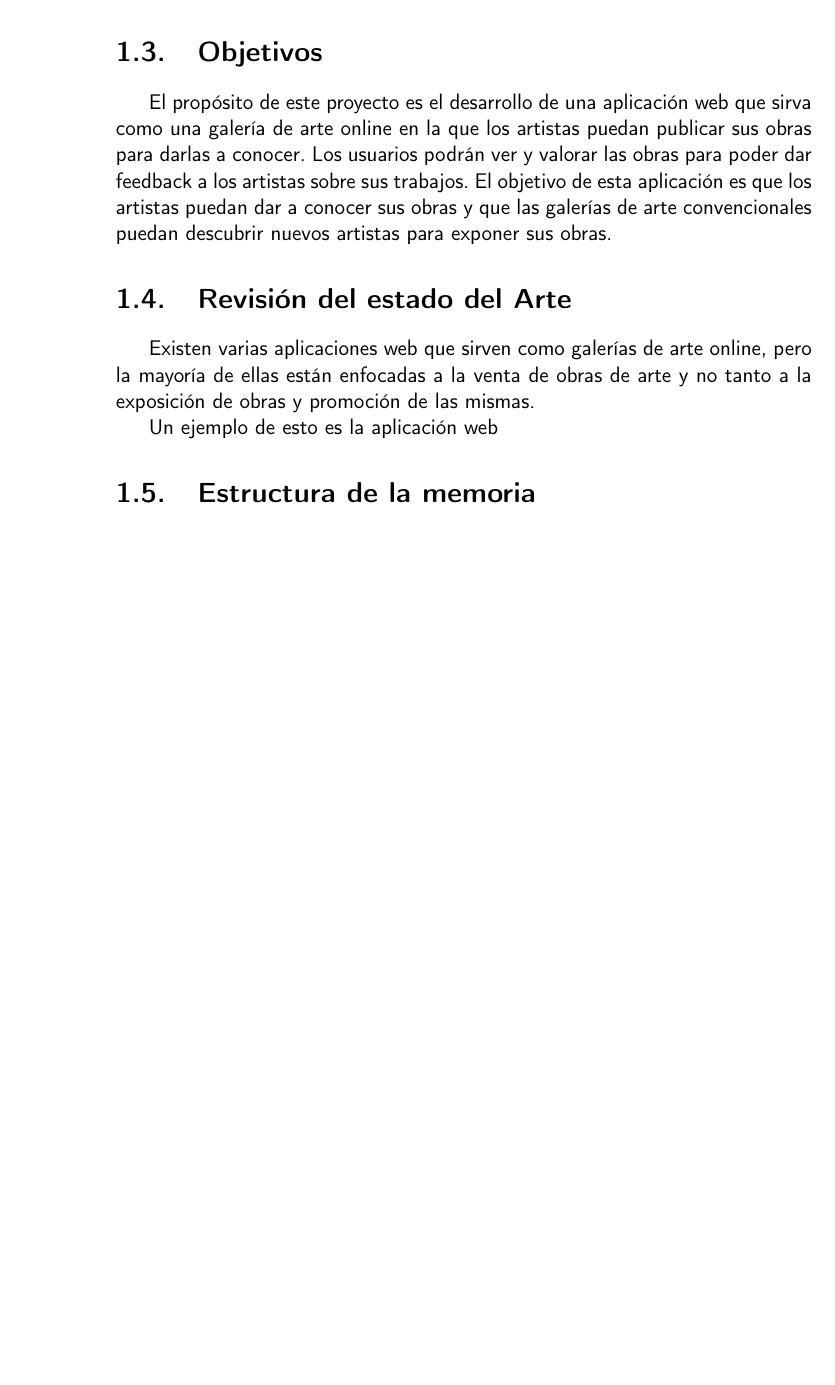
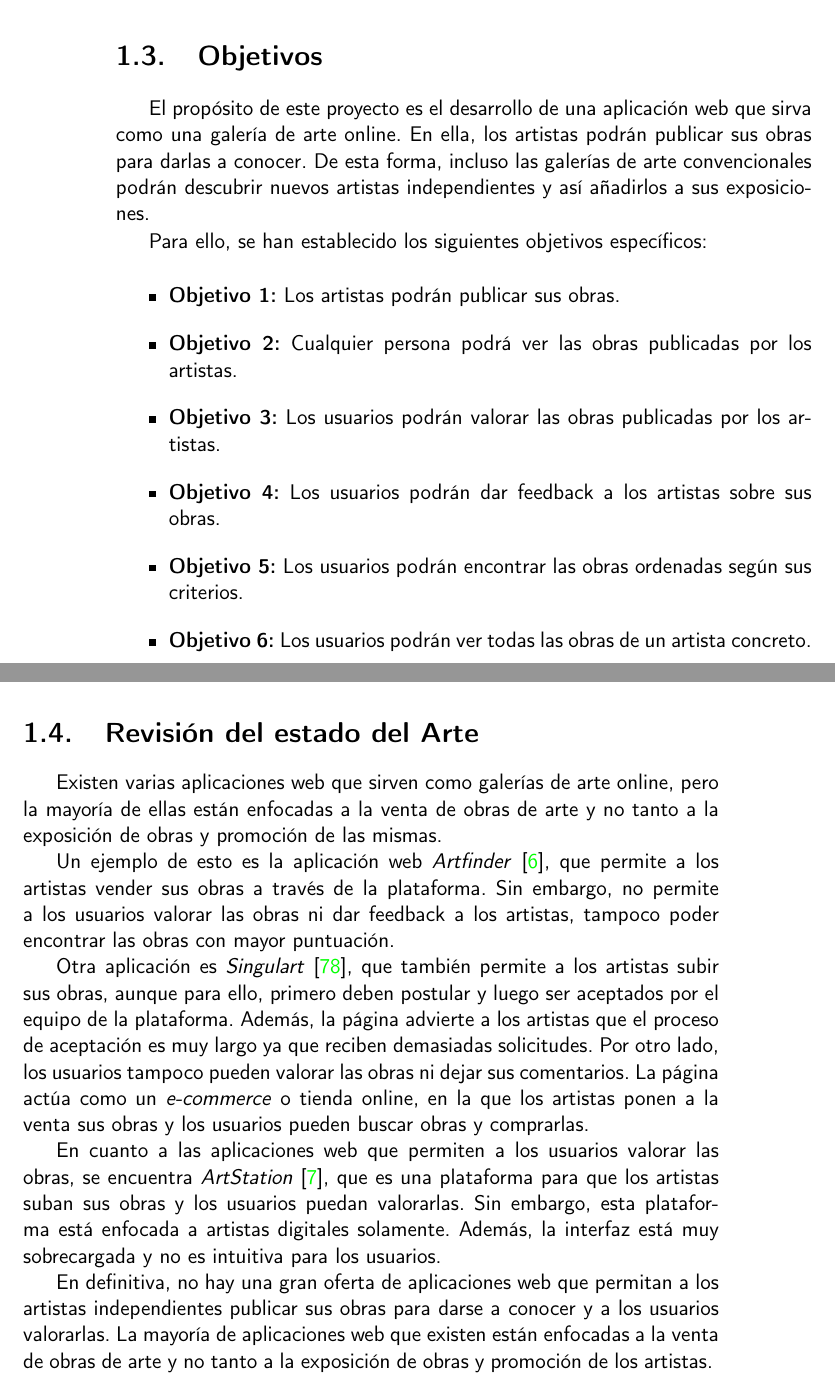
Before and after one commit to raulsoria98/Memoria-TFG, a LaTeX book (doc/proyecto.tex, which reads doc/secciones/01_introduccion.tex): part of page 16 of 89 before the commit and two parts of pages 16 and 17 of 91 after it, the two joined at a grey line, cut so that both start at the same text, the shorter picture padded with empty space. Compiled offline with pdfLaTeX.

Commit message:
Objetivos y estado del arte provisional

```diff
--- a/doc/secciones/01_introduccion.tex
+++ b/doc/secciones/01_introduccion.tex
@@ -49,11 +49,24 @@ anteriormente, no existe ninguna plataforma específica para este fin.
 \section{Objetivos}
 
 El propósito de este proyecto es el desarrollo de una aplicación web que sirva como una
-galería de arte online en la que los artistas puedan publicar sus obras para darlas a
-conocer. Los usuarios podrán ver y valorar las obras para poder dar feedback a los
-artistas sobre sus trabajos. El objetivo de esta aplicación es que los artistas puedan
-dar a conocer sus obras y que las galerías de arte convencionales puedan descubrir nuevos
-artistas para exponer sus obras.
+galería de arte online. En ella, los artistas podrán publicar sus obras para darlas a
+conocer. De esta forma, incluso las galerías de arte convencionales podrán descubrir nuevos
+artistas independientes y así añadirlos a sus exposiciones.
+
+Para ello, se han establecido los siguientes objetivos específicos:
+
+\begin{itemize}
+    \item \textbf{Objetivo 1:} Los artistas podrán publicar sus obras.
+    \item \textbf{Objetivo 2:} Cualquier persona podrá ver las obras publicadas por los
+    artistas.
+    \item \textbf{Objetivo 3:} Los usuarios podrán valorar las obras publicadas por los
+    artistas.
+    \item \textbf{Objetivo 4:} Los usuarios podrán dar feedback a los artistas sobre sus
+    obras.
+    \item \textbf{Objetivo 5:} Los usuarios podrán encontrar las obras ordenadas según sus
+    criterios.
+    \item \textbf{Objetivo 6:} Los usuarios podrán ver todas las obras de un artista concreto.
+\end{itemize}
 
 \section{Revisión del estado del Arte}
 
@@ -61,6 +74,26 @@ Existen varias aplicaciones web que sirven como galerías de arte online, pero l
 de ellas están enfocadas a la venta de obras de arte y no tanto a la exposición de obras
 y promoción de las mismas.
 
-Un ejemplo de esto es la aplicación web
+Un ejemplo de esto es la aplicación web \textit{Artfinder} \cite{artfinder}, que permite
+a los artistas vender sus obras a través de la plataforma. Sin embargo, no permite a los
+usuarios valorar las obras ni dar feedback a los artistas, tampoco poder encontrar las obras
+con mayor puntuación.
 
-\section{Estructura de la memoria}
+Otra aplicación es \textit{Singulart} \cite{singulart}, que también permite a los artistas
+subir sus obras, aunque para ello, primero deben postular y luego ser aceptados por el equipo
+de la plataforma. Además, la página advierte a los artistas que el proceso de aceptación
+es muy largo ya que reciben demasiadas solicitudes. Por otro lado, los usuarios tampoco
+pueden valorar las obras ni dejar sus comentarios. La página actúa como un \textit{e-commerce}
+o tienda online, en la que los artistas ponen a la venta sus obras y los usuarios pueden
+buscar obras y comprarlas.
+
+En cuanto a las aplicaciones web que permiten a los usuarios valorar las obras, se encuentra
+\textit{ArtStation} \cite{artstation}, que es una plataforma para que los artistas suban
+sus obras y los usuarios puedan valorarlas. Sin embargo, esta plataforma está enfocada
+a artistas digitales solamente. Además, la interfaz está muy sobrecargada y no es intuitiva
+para los usuarios.
+
+En definitiva, no hay una gran oferta de aplicaciones web que permitan a los artistas
+independientes publicar sus obras para darse a conocer y a los usuarios valorarlas. La
+mayoría de aplicaciones web que existen están enfocadas a la venta de obras de arte y no
+tanto a la exposición de obras y promoción de los artistas.
```
Also changed, not shown: doc/bibliografia.bib (+18 -0 lines).
